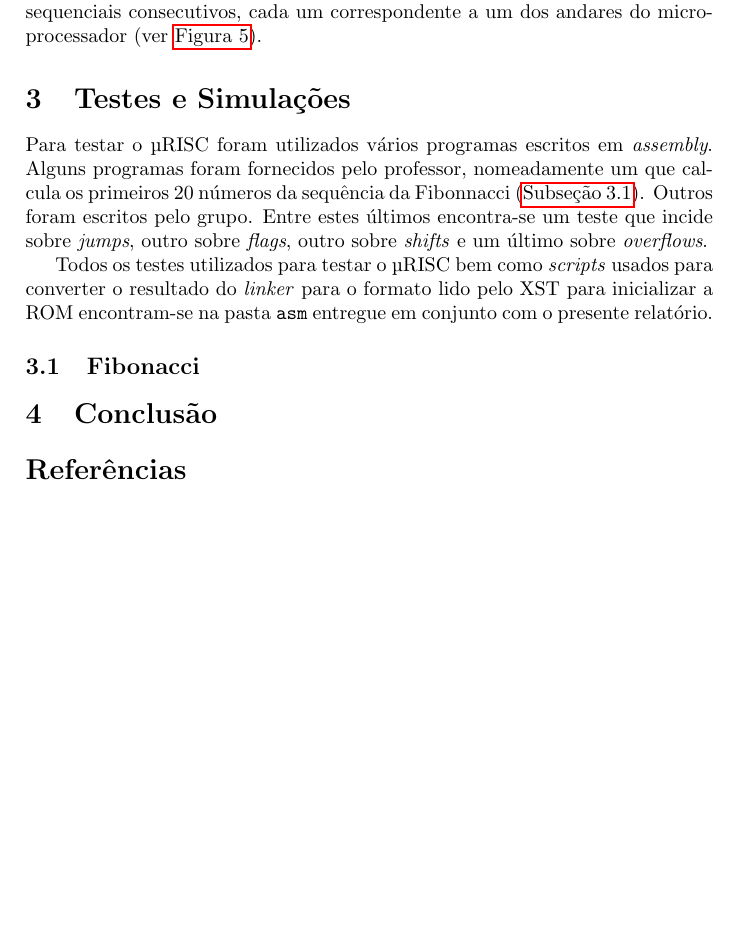
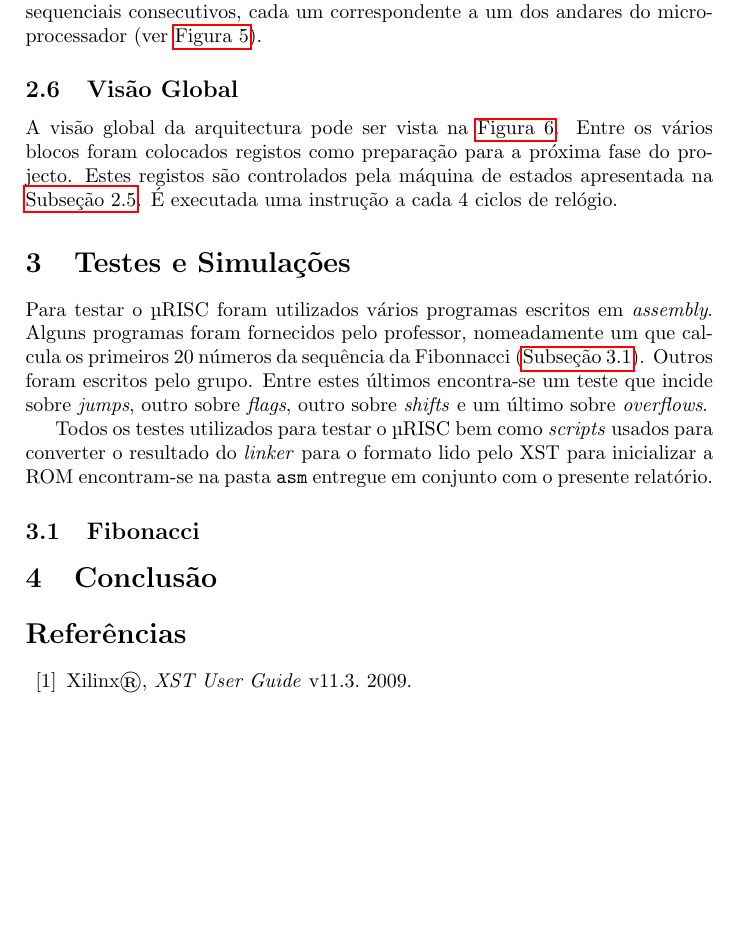
Before and after one commit to raffitz/AAC, a LaTeX document (proj1/relatorio/relatorio.tex): part of page 8 of 9 before the commit and part of page 8 of 10 after it, cut so that both start at the same text, the shorter picture padded with empty space. Compiled offline with pdfLaTeX.

Commit message:
Added the circuit schematics and description.

```diff
--- a/proj1/relatorio/relatorio.tex
+++ b/proj1/relatorio/relatorio.tex
@@ -4,6 +4,7 @@
 
 \usepackage{textcomp}
 \usepackage[hypcap]{caption} % makes \ref point to top of figures and tables
+\usepackage{rotating}
 
 \begin{document}
 	\trSetImage{img/tecnico_logo}{6cm} % Logotipo do Técnico
@@ -158,3 +160,7 @@
 			\end{figure}
 
 			De maneira a sincronizar os andares de registos dos vários módulos, foi adicionada uma Máquina de Estados de Moore muito simples, com quatro estados sequenciais consecutivos, cada um correspondente a um dos andares do microprocessador (ver \autoref{fig:maqestados}).
+
+		\subsection{Visão Global}
+
+				A visão global da arquitectura pode ser vista na \autoref{fig:circuit}. Entre os vários blocos foram colocados registos como preparação para a próxima fase do projecto. Estes registos são controlados pela máquina de estados apresentada na \autoref{subsec:maqestados}. É executada uma instrução a cada 4 ciclos de relógio.
@@ -171,7 +184,14 @@
 	\section{Conclusão}
 
 	\bibliographystyle{plain}
-	\nocite{xilinx}
-	\bibliography{xilinx}	% no spaces between commas!
+	%\nocite{xilinx}
+	%\bibliography{xilinx}	% no spaces between commas!
+
+	\begin{thebibliography}{13}
+	\bibitem{bib:XSTUG11_3}
+		Xilinx\textregistered,
+		\emph{XST User Guide} v11.3.
+		2009.
+	\end{thebibliography}
 
 \end{document}
```
Also changed, not shown: proj1/relatorio/img/circuit.pdf (added), proj1/relatorio/relatorio.pdf, proj1/relatorio/relatorio.tex (10 more changed lines), 1 other file.
